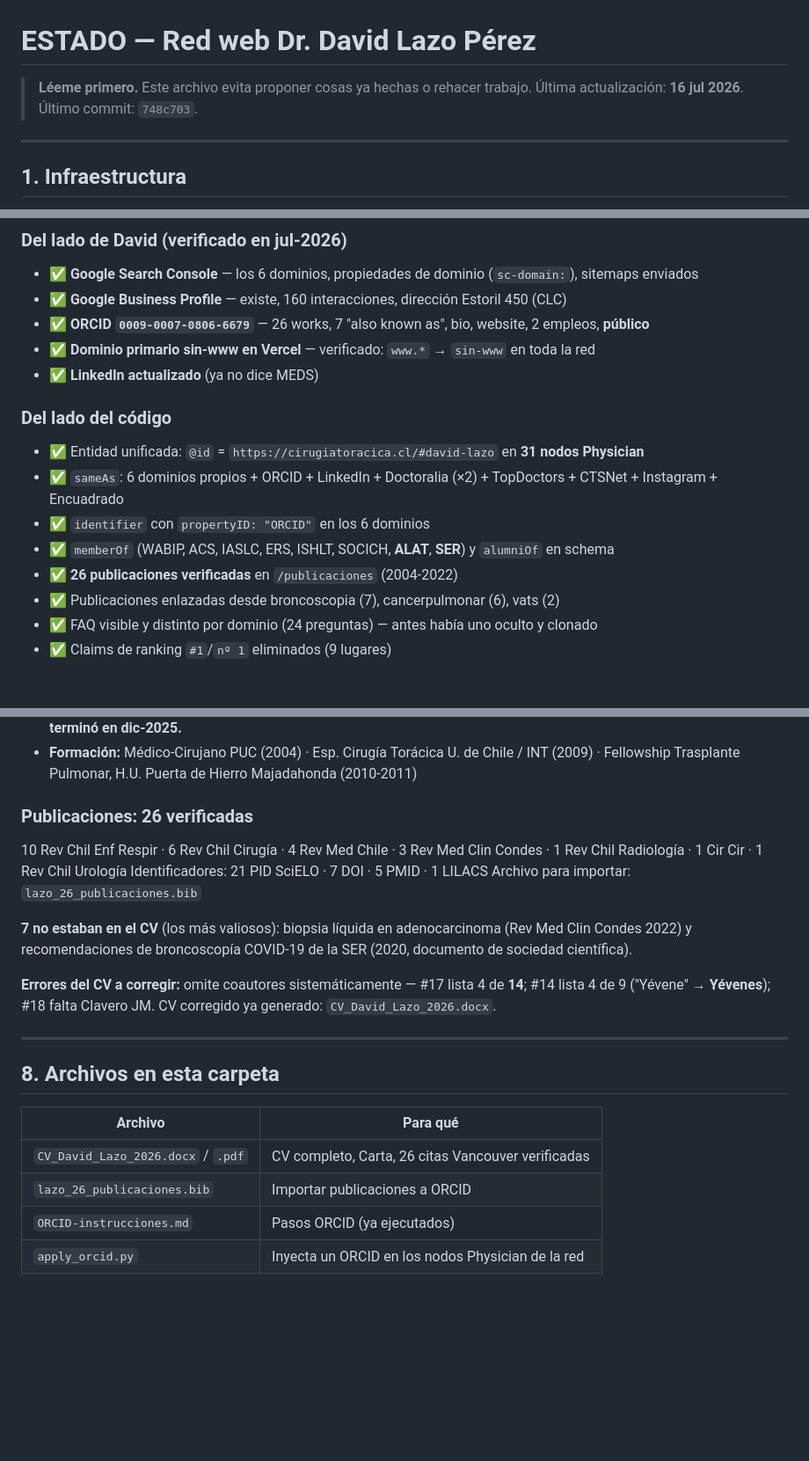
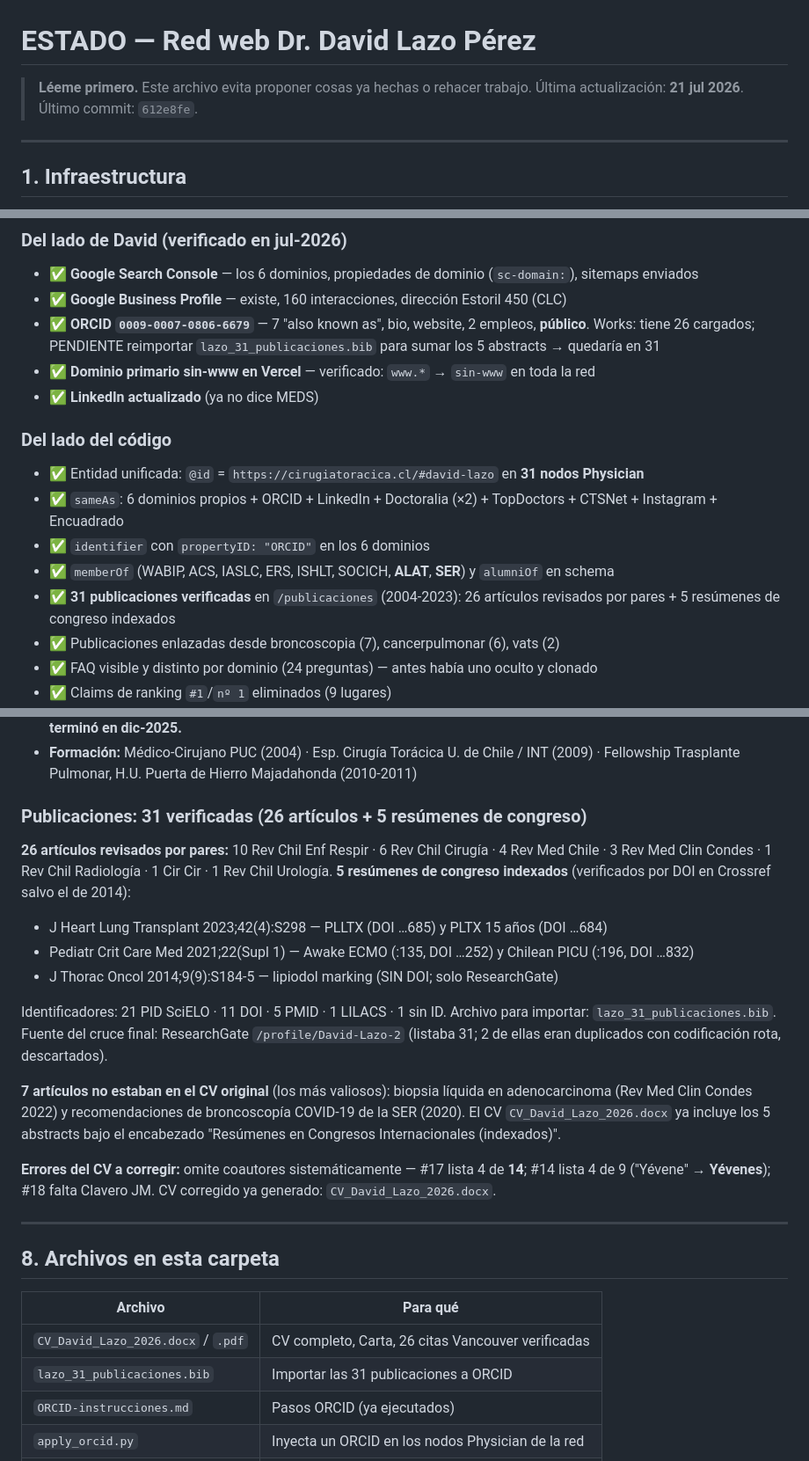
Before and after one commit to dlazotorax/lazoweb, a Markdown page: ESTADO.md, 3 parts joined by grey strips. Shown at 88% size. Rendered like a GitHub page; blank space fills up the shorter version.

Commit message:
Actualiza ESTADO.md a 31 publicaciones y estado ORCID/CV

```diff
--- a/ESTADO.md
+++ b/ESTADO.md
@@ -1,7 +1,7 @@
 # ESTADO — Red web Dr. David Lazo Pérez
 
 > **Léeme primero.** Este archivo evita proponer cosas ya hechas o rehacer trabajo.
-> Última actualización: **16 jul 2026**. Último commit: `748c703`.
+> Última actualización: **21 jul 2026**. Último commit: `612e8fe`.
 
 ---
 
@@ -33,7 +33,7 @@
 ### Del lado de David (verificado en jul-2026)
 - ✅ **Google Search Console** — los 6 dominios, propiedades de dominio (`sc-domain:`), sitemaps enviados
 - ✅ **Google Business Profile** — existe, 160 interacciones, dirección Estoril 450 (CLC)
-- ✅ **ORCID `0009-0007-0806-6679`** — 26 works, 7 "also known as", bio, website, 2 empleos, **público**
+- ✅ **ORCID `0009-0007-0806-6679`** — 7 "also known as", bio, website, 2 empleos, **público**. Works: tiene 26 cargados; PENDIENTE reimportar `lazo_31_publicaciones.bib` para sumar los 5 abstracts → quedaría en 31
 - ✅ **Dominio primario sin-www en Vercel** — verificado: `www.*` → `sin-www` en toda la red
 - ✅ **LinkedIn actualizado** (ya no dice MEDS)
 
@@ -42,7 +42,7 @@
 - ✅ `sameAs`: 6 dominios propios + ORCID + LinkedIn + Doctoralia (×2) + TopDoctors + CTSNet + Instagram + Encuadrado
 - ✅ `identifier` con `propertyID: "ORCID"` en los 6 dominios
 - ✅ `memberOf` (WABIP, ACS, IASLC, ERS, ISHLT, SOCICH, **ALAT**, **SER**) y `alumniOf` en schema
-- ✅ **26 publicaciones verificadas** en `/publicaciones` (2004-2022)
+- ✅ **31 publicaciones verificadas** en `/publicaciones` (2004-2023): 26 artículos revisados por pares + 5 resúmenes de congreso indexados
 - ✅ Publicaciones enlazadas desde broncoscopia (7), cancerpulmonar (6), vats (2)
 - ✅ FAQ visible y distinto por dominio (24 preguntas) — antes había uno oculto y clonado
 - ✅ Claims de ranking `#1`/`nº 1` eliminados (9 lugares)
@@ -136,14 +136,22 @@ Antes había un FAQPage oculto clonado en 4 dominios (infracción de Google). Ya
 - **Formación:** Médico-Cirujano PUC (2004) · Esp. Cirugía Torácica U. de Chile / INT (2009) ·
   Fellowship Trasplante Pulmonar, H.U. Puerta de Hierro Majadahonda (2010-2011)
 
-### Publicaciones: 26 verificadas
-10 Rev Chil Enf Respir · 6 Rev Chil Cirugía · 4 Rev Med Chile · 3 Rev Med Clin Condes ·
-1 Rev Chil Radiología · 1 Cir Cir · 1 Rev Chil Urología
-Identificadores: 21 PID SciELO · 7 DOI · 5 PMID · 1 LILACS
-Archivo para importar: `lazo_26_publicaciones.bib`
+### Publicaciones: 31 verificadas (26 artículos + 5 resúmenes de congreso)
+**26 artículos revisados por pares:** 10 Rev Chil Enf Respir · 6 Rev Chil Cirugía · 4 Rev Med Chile ·
+3 Rev Med Clin Condes · 1 Rev Chil Radiología · 1 Cir Cir · 1 Rev Chil Urología.
+**5 resúmenes de congreso indexados** (verificados por DOI en Crossref salvo el de 2014):
+- J Heart Lung Transplant 2023;42(4):S298 — PLLTX (DOI …685) y PLTX 15 años (DOI …684)
+- Pediatr Crit Care Med 2021;22(Supl 1) — Awake ECMO (:135, DOI …252) y Chilean PICU (:196, DOI …832)
+- J Thorac Oncol 2014;9(9):S184-5 — lipiodol marking (SIN DOI; solo ResearchGate)
 
-**7 no estaban en el CV** (los más valiosos): biopsia líquida en adenocarcinoma (Rev Med Clin Condes
-2022) y recomendaciones de broncoscopía COVID-19 de la SER (2020, documento de sociedad científica).
+Identificadores: 21 PID SciELO · 11 DOI · 5 PMID · 1 LILACS · 1 sin ID.
+Archivo para importar: `lazo_31_publicaciones.bib`. Fuente del cruce final: ResearchGate
+`/profile/David-Lazo-2` (listaba 31; 2 de ellas eran duplicados con codificación rota, descartados).
+
+**7 artículos no estaban en el CV original** (los más valiosos): biopsia líquida en adenocarcinoma
+(Rev Med Clin Condes 2022) y recomendaciones de broncoscopía COVID-19 de la SER (2020).
+El CV `CV_David_Lazo_2026.docx` ya incluye los 5 abstracts bajo el encabezado
+"Resúmenes en Congresos Internacionales (indexados)".
 
 **Errores del CV a corregir:** omite coautores sistemáticamente — #17 lista 4 de **14**; #14 lista 4 de 9
 ("Yévene" → **Yévenes**); #18 falta Clavero JM. CV corregido ya generado: `CV_David_Lazo_2026.docx`.
@@ -155,7 +163,7 @@ Archivo para importar: `lazo_26_publicaciones.bib`
 | Archivo | Para qué |
 |---|---|
 | `CV_David_Lazo_2026.docx` / `.pdf` | CV completo, Carta, 26 citas Vancouver verificadas |
-| `lazo_26_publicaciones.bib` | Importar publicaciones a ORCID |
+| `lazo_31_publicaciones.bib` | Importar las 31 publicaciones a ORCID |
 | `ORCID-instrucciones.md` | Pasos ORCID (ya ejecutados) |
 | `apply_orcid.py` | Inyecta un ORCID en los nodos Physician de la red |
 | `foto-publicaciones.jpg` | Hero de /publicaciones (ver nota abajo) |
```
